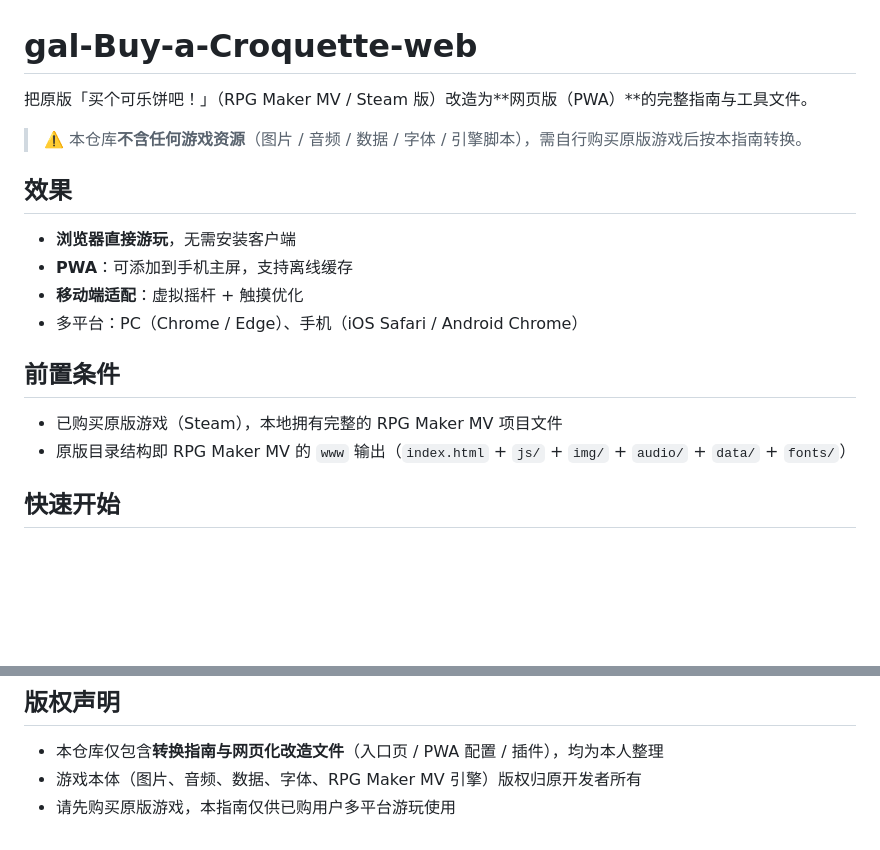
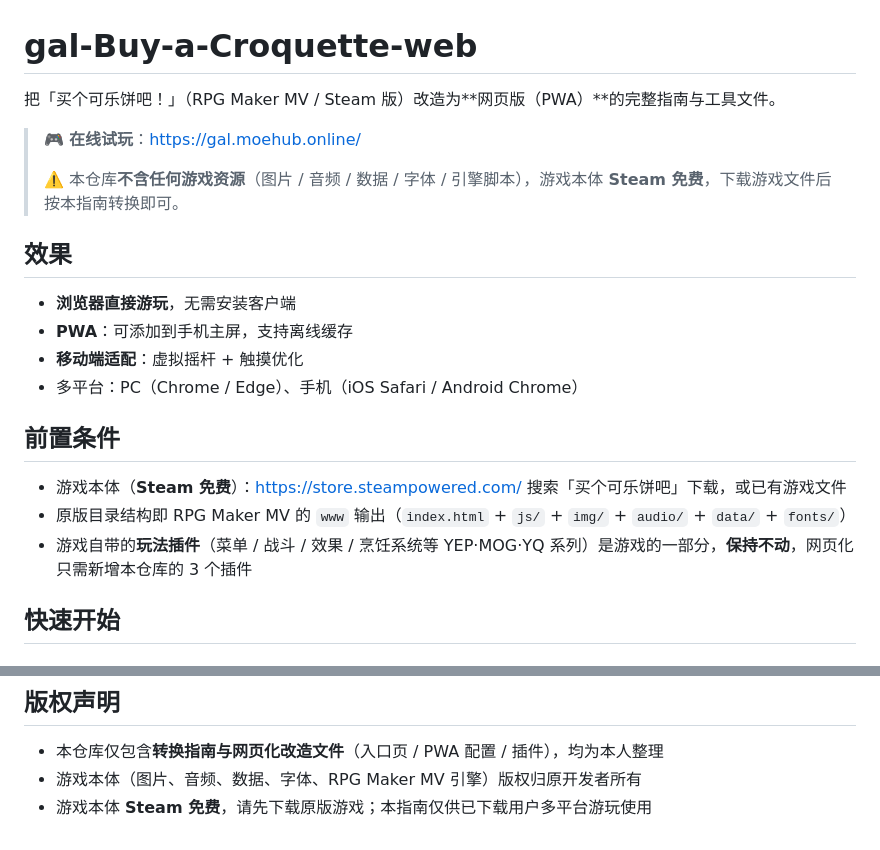
Before and after one commit to huzhuan-cyber/gal-Buy-a-Croquette-web, a Markdown page: README.md, 2 parts joined by grey strips. Rendered like a GitHub page; blank space fills up the shorter version.

Commit message:
docs: 补充在线试玩链接与免费游戏说明

```diff
--- a/README.md
+++ b/README.md
@@ -1,8 +1,10 @@
 # gal-Buy-a-Croquette-web
 
-把原版「买个可乐饼吧！」（RPG Maker MV / Steam 版）改造为**网页版（PWA）**的完整指南与工具文件。
+把「买个可乐饼吧！」（RPG Maker MV / Steam 版）改造为**网页版（PWA）**的完整指南与工具文件。
 
-> ⚠️ 本仓库**不含任何游戏资源**（图片 / 音频 / 数据 / 字体 / 引擎脚本），需自行购买原版游戏后按本指南转换。
+> 🎮 **在线试玩**：<https://gal.moehub.online/>
+>
+> ⚠️ 本仓库**不含任何游戏资源**（图片 / 音频 / 数据 / 字体 / 引擎脚本），游戏本体 **Steam 免费**，下载游戏文件后按本指南转换即可。
 
 ## 效果
 
@@ -13,8 +15,9 @@
 
 ## 前置条件
 
-- 已购买原版游戏（Steam），本地拥有完整的 RPG Maker MV 项目文件
+- 游戏本体（**Steam 免费**）：<https://store.steampowered.com/> 搜索「买个可乐饼吧」下载，或已有游戏文件
 - 原版目录结构即 RPG Maker MV 的 `www` 输出（`index.html` + `js/` + `img/` + `audio/` + `data/` + `fonts/`）
+- 游戏自带的**玩法插件**（菜单 / 战斗 / 效果 / 烹饪系统等 YEP·MOG·YQ 系列）是游戏的一部分，**保持不动**，网页化只需新增本仓库的 3 个插件
 
 ## 快速开始
 
@@ -94,4 +97,4 @@ server {
 
 - 本仓库仅包含**转换指南与网页化改造文件**（入口页 / PWA 配置 / 插件），均为本人整理
 - 游戏本体（图片、音频、数据、字体、RPG Maker MV 引擎）版权归原开发者所有
-- 请先购买原版游戏，本指南仅供已购用户多平台游玩使用
+- 游戏本体 **Steam 免费**，请先下载原版游戏；本指南仅供已下载用户多平台游玩使用
```
